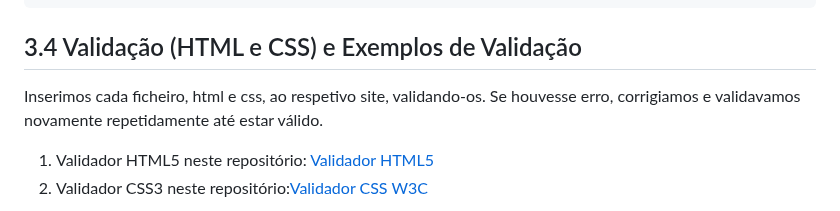
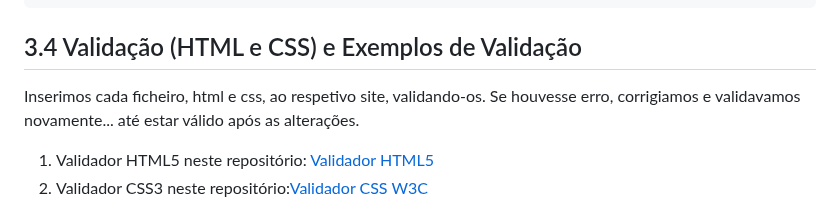
Before and after one commit to inf2425tig04/trabalho_ti, a Markdown page: doc/Capitulo 3.md, the part around the change. Drawn GitHub-style.

````diff
--- a/doc/Capitulo 3.md
+++ b/doc/Capitulo 3.md
@@ -91,7 +91,7 @@ com required...
 ```
 
 ## 3.4 Validação (HTML e CSS) e Exemplos de Validação
-Inserimos cada ficheiro, html e css, ao respetivo site, validando-os. Se houvesse erro, corrigiamos e validavamos novamente repetidamente até estar válido.
+Inserimos cada ficheiro, html e css, ao respetivo site, validando-os. Se houvesse erro, corrigiamos e validavamos novamente... até estar válido após as alterações.
 
 1. Validador HTML5 neste repositório:
 [Validador HTML5](https://validator.w3.org/nu/?showsource=yes&showoutline=yes&showimagereport=yes&doc=https%3A%2F%2Fgithub.com%2Finf2425tig04%2Ftrabalho_ti)
````
